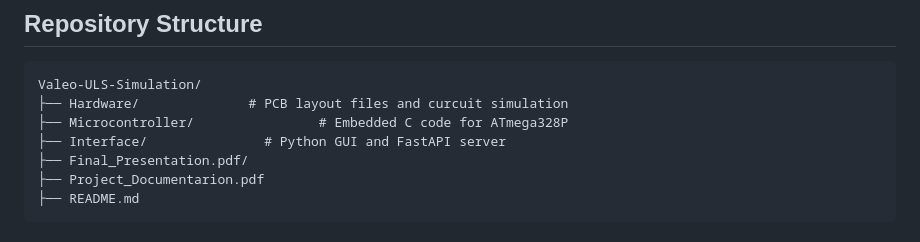
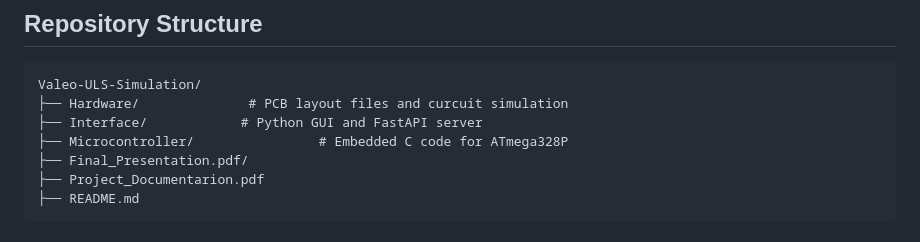
Before and after one commit to glascurain4/Valeo-ULS-Simulation, a Markdown page: README.md, the part around the change. Drawn GitHub-style.

````diff
--- a/README.md
+++ b/README.md
@@ -27,8 +27,8 @@ This enables engineers to safely test and validate ECU behavior without modifyin
 ```
 Valeo-ULS-Simulation/
 ├── Hardware/              # PCB layout files and curcuit simulation
+├── Interface/            # Python GUI and FastAPI server
 ├── Microcontroller/                # Embedded C code for ATmega328P
-├── Interface/               # Python GUI and FastAPI server
 ├── Final_Presentation.pdf/
 ├── Project_Documentarion.pdf
 ├── README.md
````
